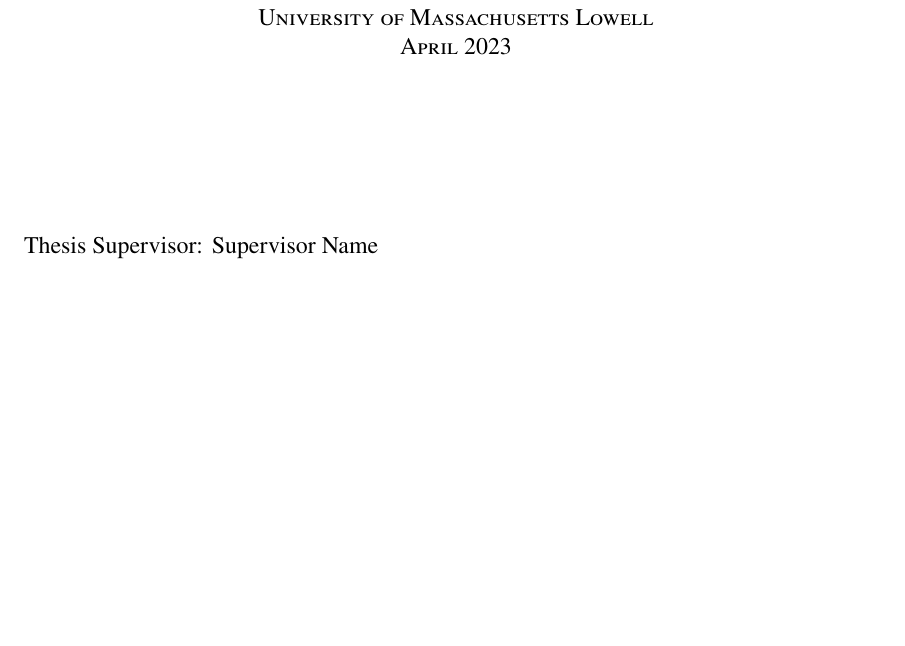
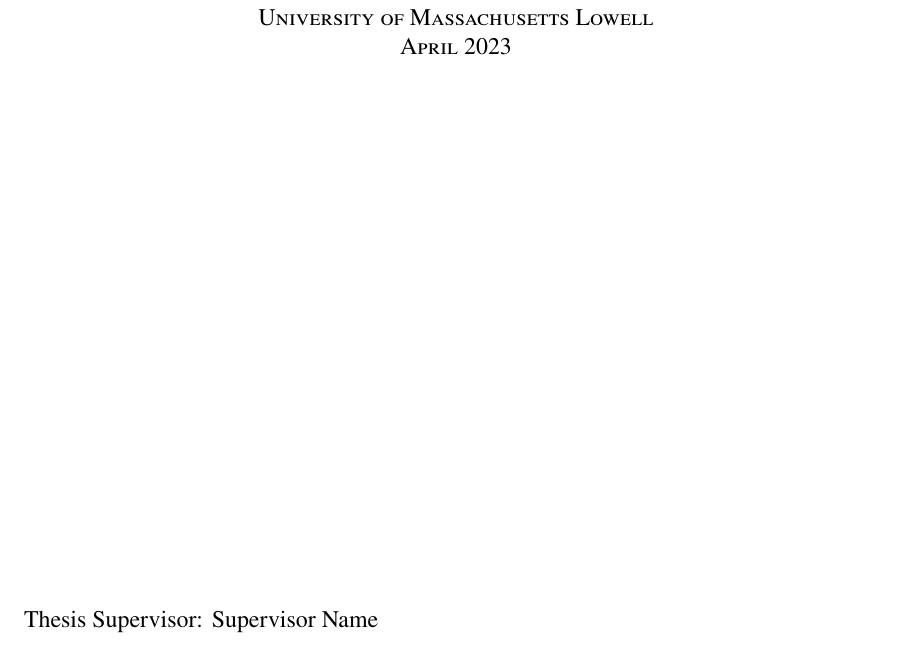
Before and after one commit to sunipkm/umlthesis, a LaTeX document (main.tex, which reads abstitle.tex): part of page 4 of 16, cut so that both start at the same text, the shorter picture padded with empty space. Compiled offline with pdfLaTeX.

Commit message:
Move advisor info to bottom left of abstract title page

```diff
--- a/abstitle.tex
+++ b/abstitle.tex
@@ -25,7 +25,6 @@
 		\hfill \\
 
 \end{center}
-\vspace{\baselineskip}
-\vspace{\baselineskip}
+\vspace*{3in}
 
 \noindent Thesis Supervisor: \thesissup{}
```
Also changed, not shown: main.pdf.
